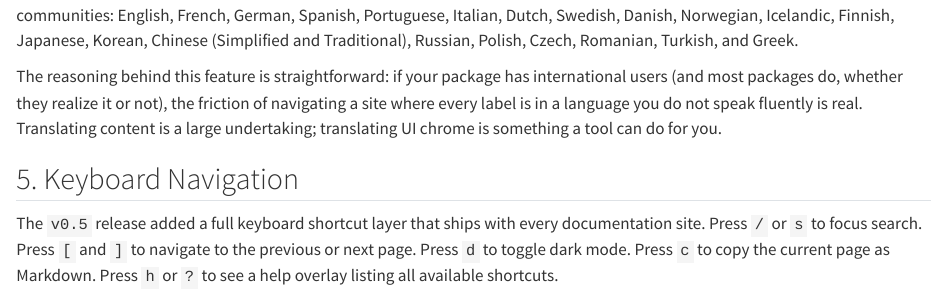
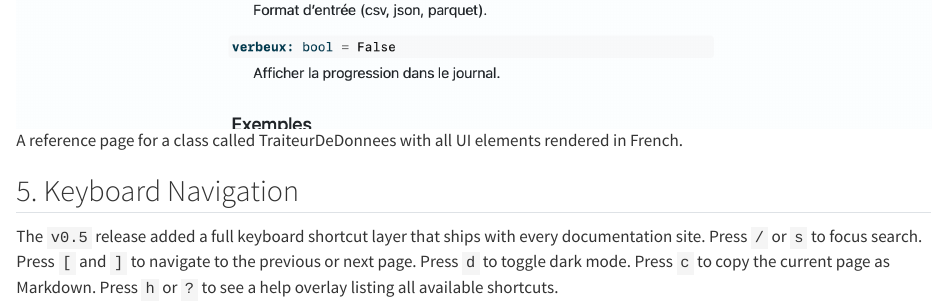
Before and after one commit to rich-iannone/posts, a Quarto document (great-docs-ten-things/index.qmd): the page in a window 1100 px wide, from 2100 px down before the commit and from 2630 px down after it. Rendered offline with R 4.5, knitr and Pandoc in place of Quarto, with nearby package versions.

Commit message:
Update index.qmd

```diff
--- a/great-docs-ten-things/index.qmd
+++ b/great-docs-ten-things/index.qmd
@@ -84,6 +84,8 @@
 That single line transforms every "Next page" into "次のページ", every "Search" into "検索", and every "2 days ago" into "2日前". Translations include proper plural forms for languages that need them (like Polish, which has three plural forms depending on the number) and localized date expressions. The 23 supported languages cover most of the world's major programming communities: English, French, German, Spanish, Portuguese, Italian, Dutch, Swedish, Danish, Norwegian, Icelandic, Finnish, Japanese, Korean, Chinese (Simplified and Traditional), Russian, Polish, Czech, Romanian, Turkish, and Greek.
 
 The reasoning behind this feature is straightforward: if your package has international users (and most packages do, whether they realize it or not), the friction of navigating a site where every label is in a language you do not speak fluently is real. Translating content is a large undertaking; translating UI chrome is something a tool can do for you.
+
+![A reference page for a class called TraiteurDeDonnees with all UI elements rendered in French.](assets/reference-page-french.png)
 
 ## 5. Keyboard Navigation
 
```
